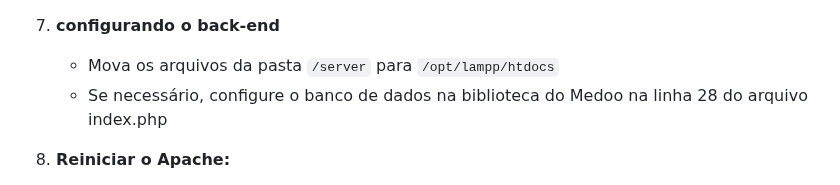
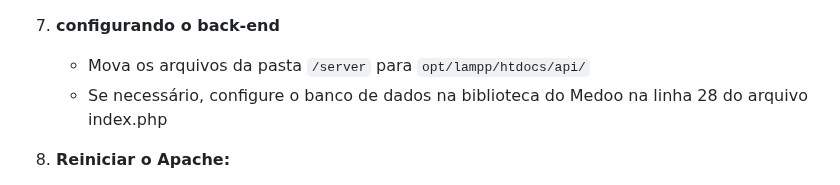
Before and after one commit to Luckas-Ferreira/angular-delivery-online-sd, a Markdown page: README.md, the part around the change. Rendered like a GitHub page.

```diff
--- a/README.md
+++ b/README.md
@@ -94,7 +94,7 @@ Este guia fornece instruções detalhadas para a instalação e configuração d
    - Faça o upload do arquivo  `server/database/tercio_delivery.sql`
 
 7. **configurando o back-end**
-   - Mova os arquivos da pasta `/server` para `/opt/lampp/htdocs`
+   - Mova os arquivos da pasta `/server` para `opt/lampp/htdocs/api/`
    - Se necessário, configure o banco de dados na biblioteca do Medoo na linha 28 do arquivo index.php
 
 8. **Reiniciar o Apache:**
```
